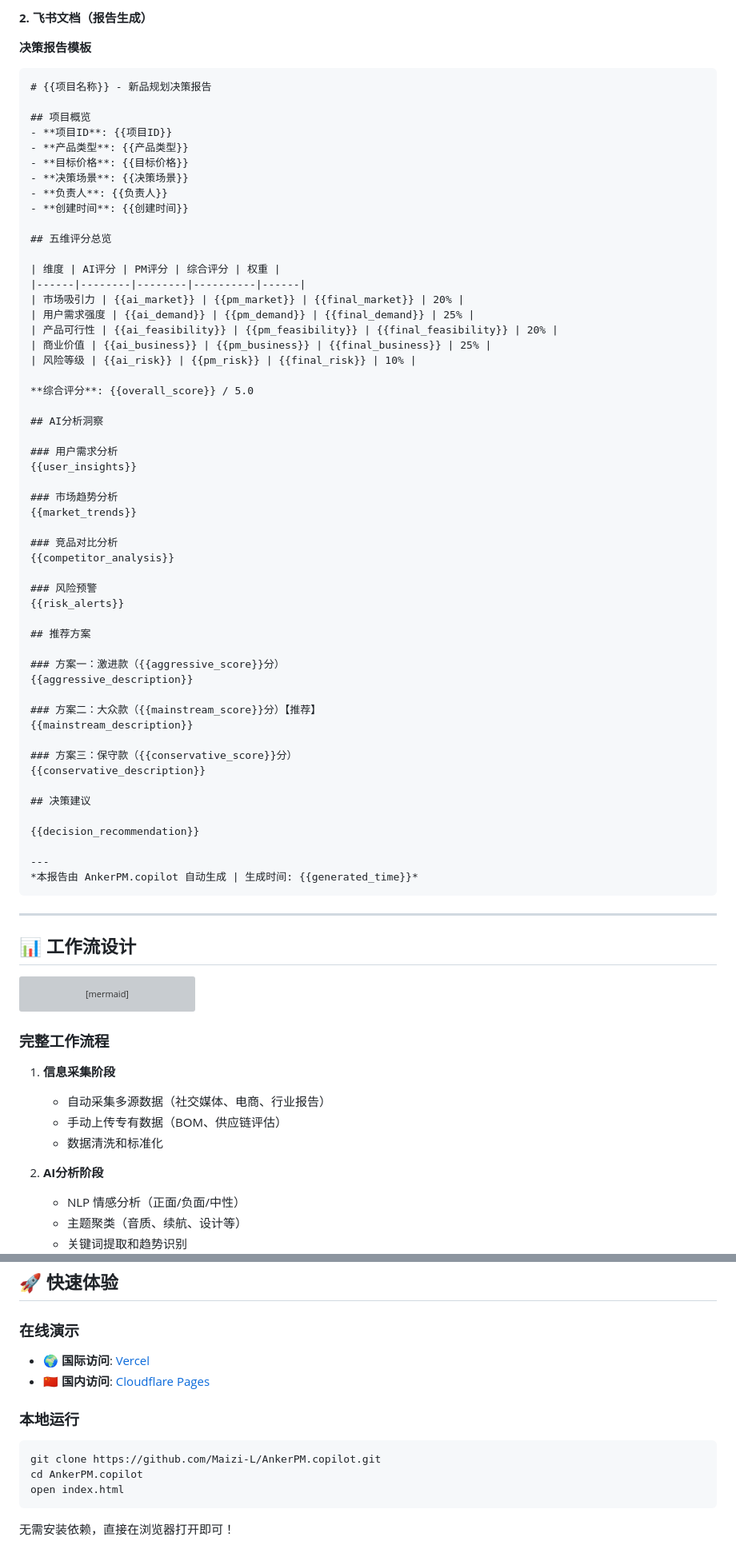
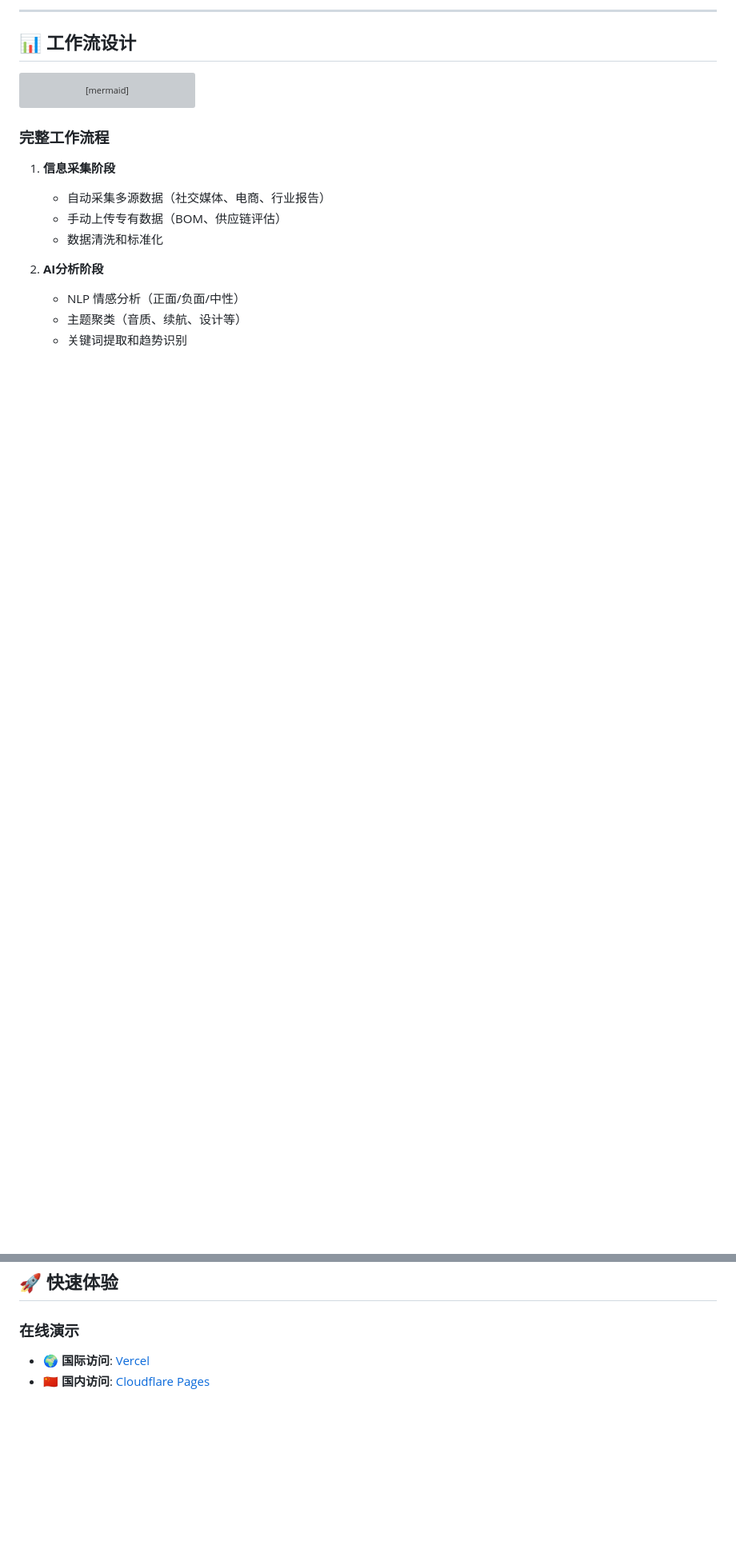
Before and after one commit to Maizi-L/AnkerPM.copilot, a Markdown page: README.md, 2 parts joined by grey strips. Shown at 80% size. Rendered like a GitHub page; blank space fills up the shorter version; grey boxes are pictures that could not be loaded.

````diff
--- a/README.md
+++ b/README.md
@@ -212,63 +136,4 @@
-**2. 飞书文档（报告生成）**
-
-**决策报告模板**
-```markdown
-# {{项目名称}} - 新品规划决策报告
-
-## 项目概览
-- **项目ID**: {{项目ID}}
-- **产品类型**: {{产品类型}}
-- **目标价格**: {{目标价格}}
-- **决策场景**: {{决策场景}}
-- **负责人**: {{负责人}}
-- **创建时间**: {{创建时间}}
-
-## 五维评分总览
-
-| 维度 | AI评分 | PM评分 | 综合评分 | 权重 |
-|------|--------|--------|----------|------|
-| 市场吸引力 | {{ai_market}} | {{pm_market}} | {{final_market}} | 20% |
-| 用户需求强度 | {{ai_demand}} | {{pm_demand}} | {{final_demand}} | 25% |
-| 产品可行性 | {{ai_feasibility}} | {{pm_feasibility}} | {{final_feasibility}} | 20% |
-| 商业价值 | {{ai_business}} | {{pm_business}} | {{final_business}} | 25% |
-| 风险等级 | {{ai_risk}} | {{pm_risk}} | {{final_risk}} | 10% |
-
-**综合评分**: {{overall_score}} / 5.0
-
-## AI分析洞察
-
-### 用户需求分析
-{{user_insights}}
-
-### 市场趋势分析
-{{market_trends}}
-
-### 竞品对比分析
-{{competitor_analysis}}
-
-### 风险预警
-{{risk_alerts}}
-
-## 推荐方案
-
-### 方案一：激进款（{{aggressive_score}}分）
-{{aggressive_description}}
-
-### 方案二：大众款（{{mainstream_score}}分）【推荐】
-{{mainstream_description}}
-
-### 方案三：保守款（{{conservative_score}}分）
-{{conservative_description}}
-
-## 决策建议
-
-{{decision_recommendation}}
-
----
-*本报告由 AnkerPM.copilot 自动生成 | 生成时间: {{generated_time}}*
-```
-
----
+ ---
 
 ## 📊 工作流设计
 
@@ -349,10 +214 @@ graph LR
 - 🇨🇳 **国内访问**: [Cloudflare Pages](https://ankerpm-copilot.pages.dev)
-
-### 本地运行
-```bash
-git clone https://github.com/Maizi-L/AnkerPM.copilot.git
-cd AnkerPM.copilot
-open index.html
-```
-
-无需安装依赖，直接在浏览器打开即可！
````
Also changed, not shown: other parts of README.md (+3 -79 lines).
